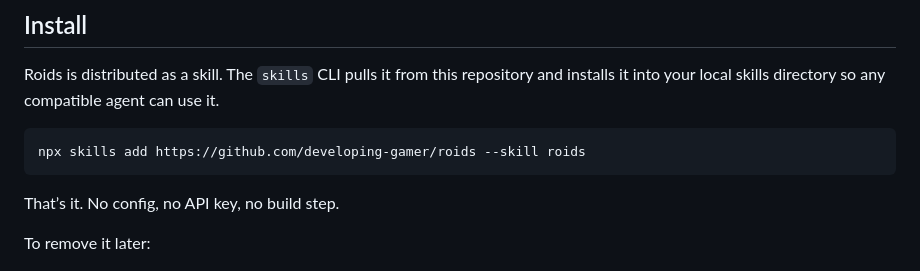
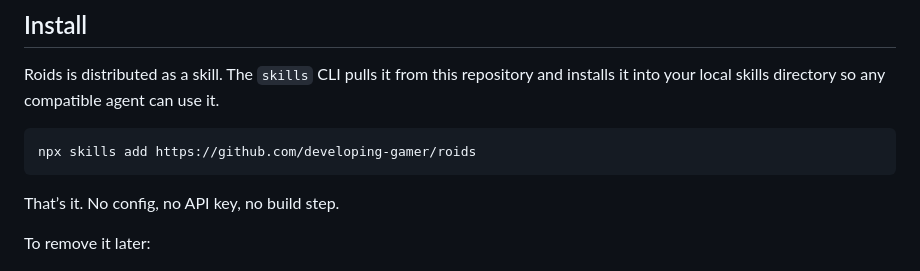
Before and after one commit to Developing-Gamer/roids, a Markdown page: README.md, the part around one of its changes. Rendered like a GitHub page.

````diff
--- a/README.md
+++ b/README.md
@@ -22,7 +22,7 @@ Agents tend to commit to one version too early or, worse, invent their own compa
 Roids is distributed as a skill. The `skills` CLI pulls it from this repository and installs it into your local skills directory so any compatible agent can use it.
 
 ```bash
-npx skills add https://github.com/developing-gamer/roids --skill roids
+npx skills add https://github.com/developing-gamer/roids
 ```
 
 That’s it. No config, no API key, no build step.
````
Also changed, not shown: other parts of README.md (+16 -14 lines).
